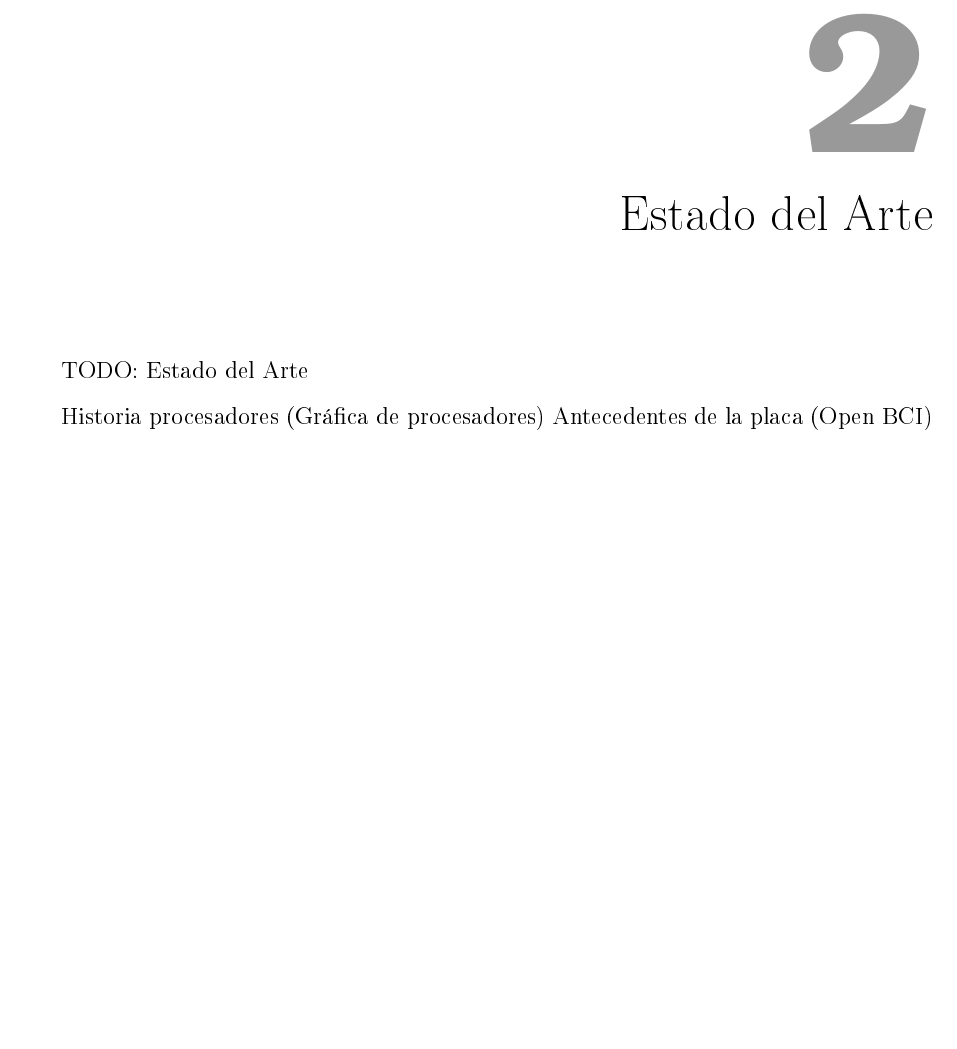
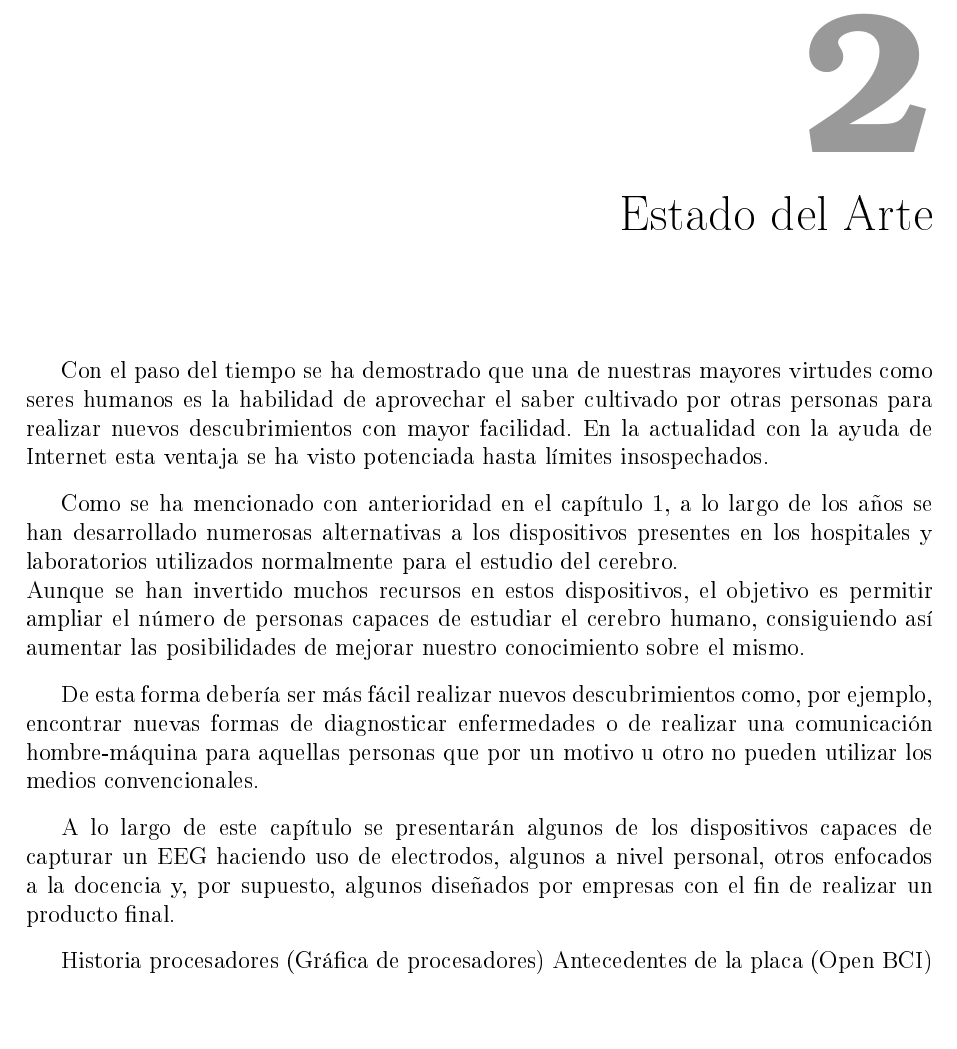
Before and after one commit to javo92/Redacci-n-TFM-LaTeX, a LaTeX book (main.tex, which reads src/2_EstadoDelArte.tex): part of page 22 of 37, cut so that both start at the same text. The pictures show the PDF file main.pdf that the author committed with the source.

Commit message:
Estado del arte iniciado y estructurado
eSe ha iniciado El capítulo "Estado del arte" y se ha creado una pequeña estructura a seguir en un futuro.

```diff
--- a/src/2_EstadoDelArte.tex
+++ b/src/2_EstadoDelArte.tex
@@ -1,6 +1,14 @@
 \chapter{Estado del Arte\label{sec:EstadoDelArte}}
 
-TODO: Estado del Arte
+Con el paso del tiempo se ha demostrado que una de nuestras mayores virtudes como seres humanos es la habilidad de aprovechar el saber cultivado por otras personas para realizar nuevos descubrimientos con mayor facilidad. En la actualidad con la ayuda de Internet esta ventaja se ha visto potenciada hasta límites insospechados.
+
+Como se ha mencionado con anterioridad en el capítulo \ref{sec:introduccion}, a lo largo de los años se han desarrollado numerosas alternativas a los dispositivos presentes en los hospitales y laboratorios utilizados normalmente para el estudio del cerebro.
+\\Aunque se han invertido muchos recursos en estos dispositivos, el objetivo es permitir ampliar el número de personas capaces de estudiar el cerebro humano, consiguiendo  así aumentar las posibilidades de mejorar nuestro conocimiento sobre el mismo.
+
+De esta forma debería ser más fácil realizar nuevos descubrimientos como, por ejemplo, encontrar nuevas formas de diagnosticar enfermedades o de realizar una comunicación hombre-máquina para aquellas personas que por un motivo u otro no pueden utilizar los medios convencionales.
+
+A lo largo de este capítulo se presentarán algunos de los dispositivos capaces de capturar un EEG haciendo uso de electrodos, algunos a nivel personal, otros enfocados a la docencia y, por supuesto, algunos diseñados por empresas con el fin de realizar un producto final.
+
 
 Historia procesadores (Gráfica de procesadores)
 Antecedentes de la placa (Open BCI)
```
Also changed, not shown: main.pdf.
